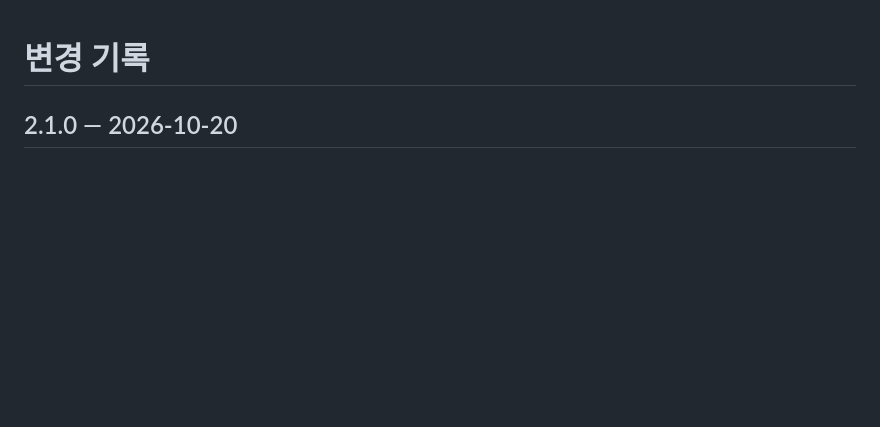
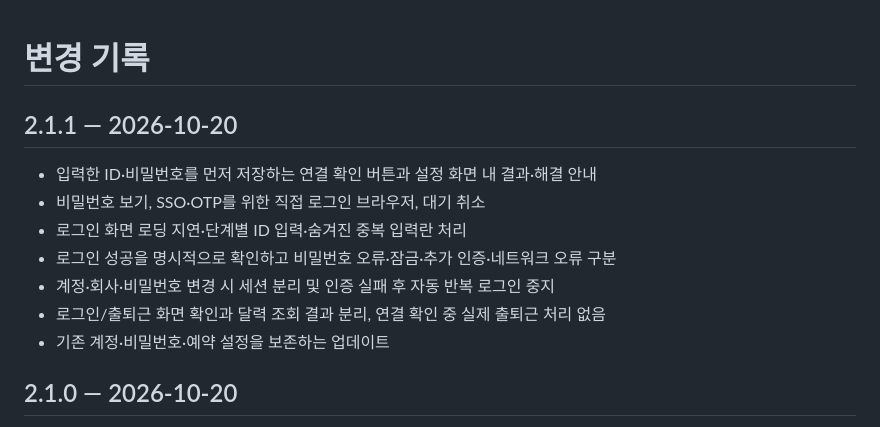
Before and after one commit to kimasill/dooray-auto-checkin, a Markdown page: CHANGELOG.md, the part around the change. GitHub-like rendering; blank space fills up the shorter version.

```diff
--- a/CHANGELOG.md
+++ b/CHANGELOG.md
@@ -1,4 +1,14 @@
 # 변경 기록
+
+## 2.1.1 — 2026-10-20
+
+- 입력한 ID·비밀번호를 먼저 저장하는 연결 확인 버튼과 설정 화면 내 결과·해결 안내
+- 비밀번호 보기, SSO·OTP를 위한 직접 로그인 브라우저, 대기 취소
+- 로그인 화면 로딩 지연·단계별 ID 입력·숨겨진 중복 입력란 처리
+- 로그인 성공을 명시적으로 확인하고 비밀번호 오류·잠금·추가 인증·네트워크 오류 구분
+- 계정·회사·비밀번호 변경 시 세션 분리 및 인증 실패 후 자동 반복 로그인 중지
+- 로그인/출퇴근 화면 확인과 달력 조회 결과 분리, 연결 확인 중 실제 출퇴근 처리 없음
+- 기존 계정·비밀번호·예약 설정을 보존하는 업데이트
 
 ## 2.1.0 — 2026-10-20
 
```
Also changed, not shown: Duray/README.md (+4 -2 lines), README.md (+29 -5 lines), docs/images/connection.png (added), 10 other files.
